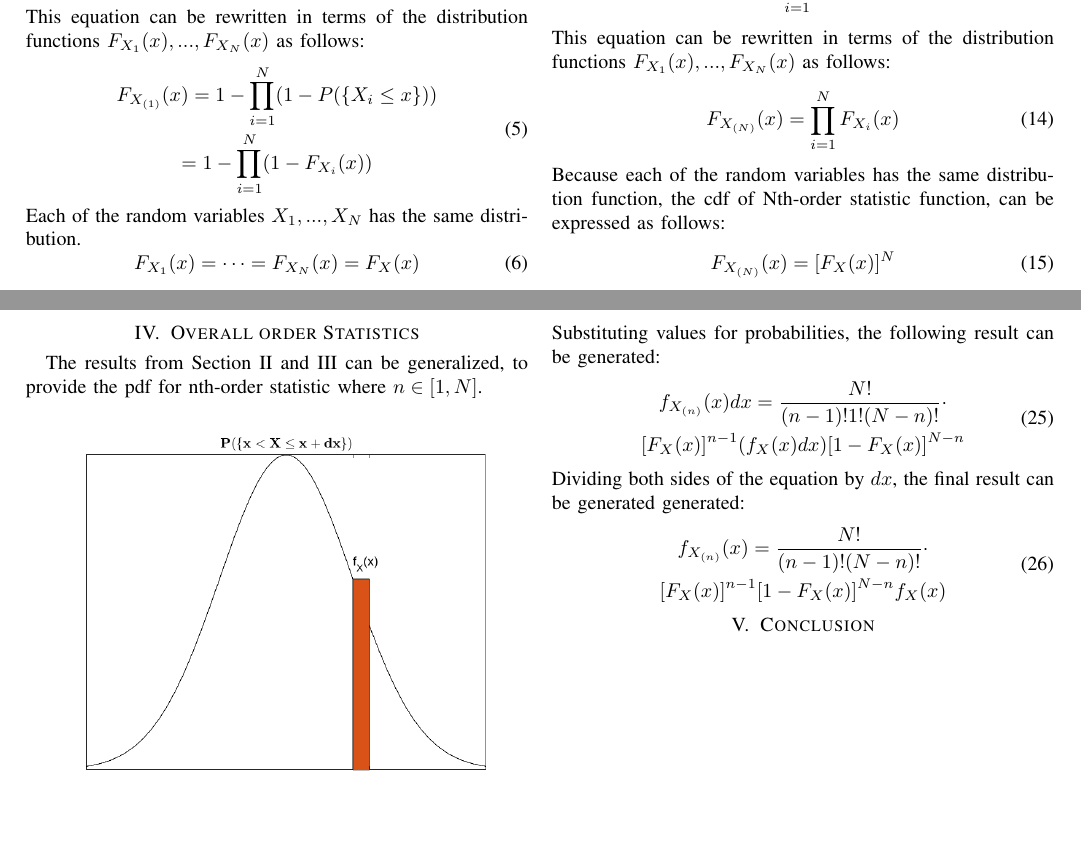
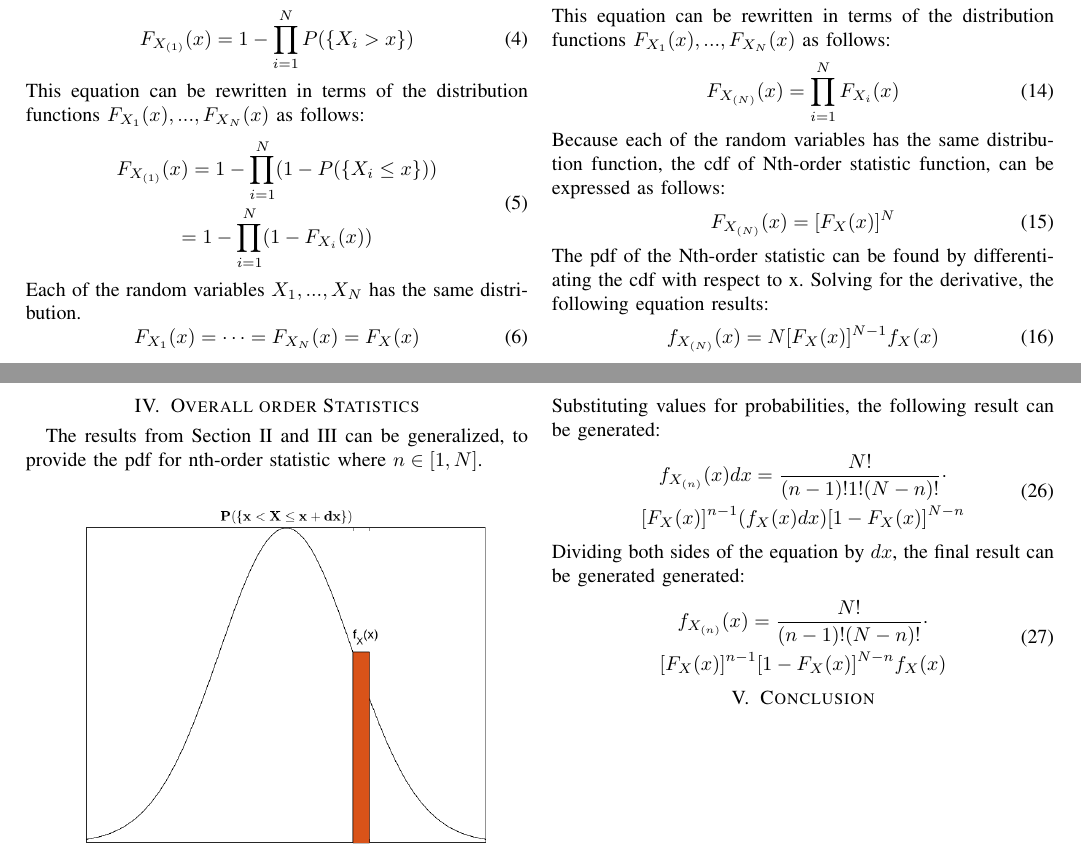
Before and after one commit to osowatzke/ordered_statistics, a LaTeX paper (Project4_Sowatzke.tex): two parts of pages 1 and 2 of 2, joined at a grey line, cut at the place of the change, the shorter picture padded with empty space. Compiled offline with pdfLaTeX; a missing font is replaced by an installed copy or a similar font; a LaTeX package or settings file that is missing is left out.

Commit message:
Finished deriving pdf for Nth-order statistic

```diff
--- a/Project4_Sowatzke.tex
+++ b/Project4_Sowatzke.tex
@@ -164,6 +164,10 @@ F_{X_{(N)}}(x) = \prod_{i=1}^N F_{X_i}(x)
 Because each of the random variables has the same distribution function, the cdf of Nth-order statistic function, can be expressed as follows:
 \begin{equation}
 F_{X_{(N)}}(x) = [F_X(x)]^N
+\end{equation}
+The pdf of the Nth-order statistic can be found by differentiating the cdf with respect to x. Solving for the derivative, the following equation results:
+\begin{equation}
+f_{X_{(N)}}(x) = N[F_X(x)]^{N-1}f_X(x)
 \end{equation}
 \section{Overall order Statistics}
 The results from Section \ref{First-Order Statistic Section} and \ref{Nth-Order Statistic Section} can be generalized, to provide the pdf for nth-order statistic where $n\in[1,N]$.
```
